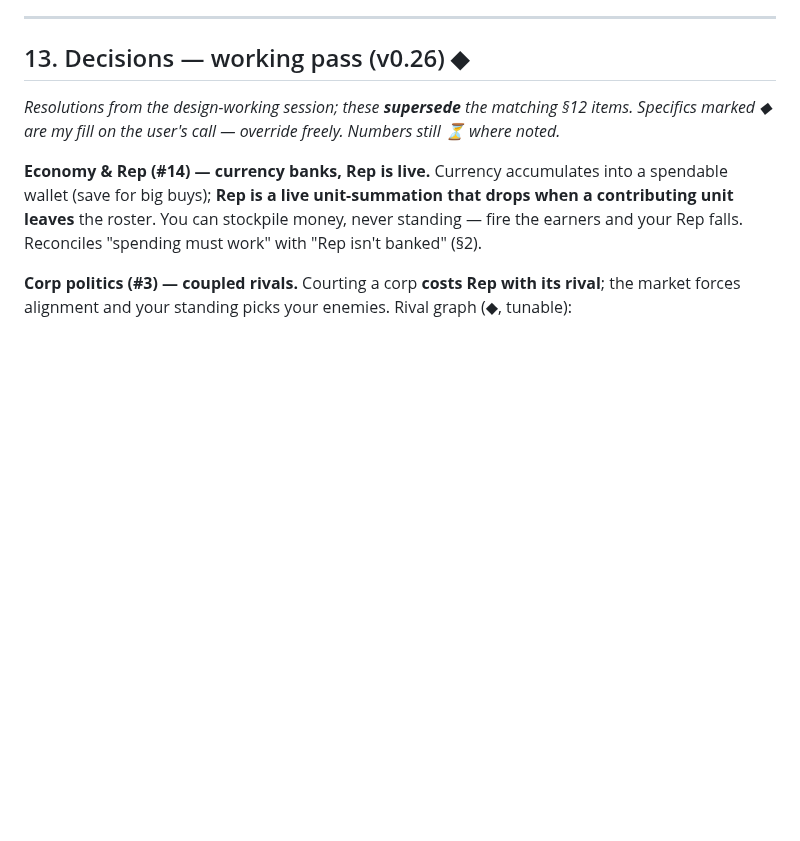
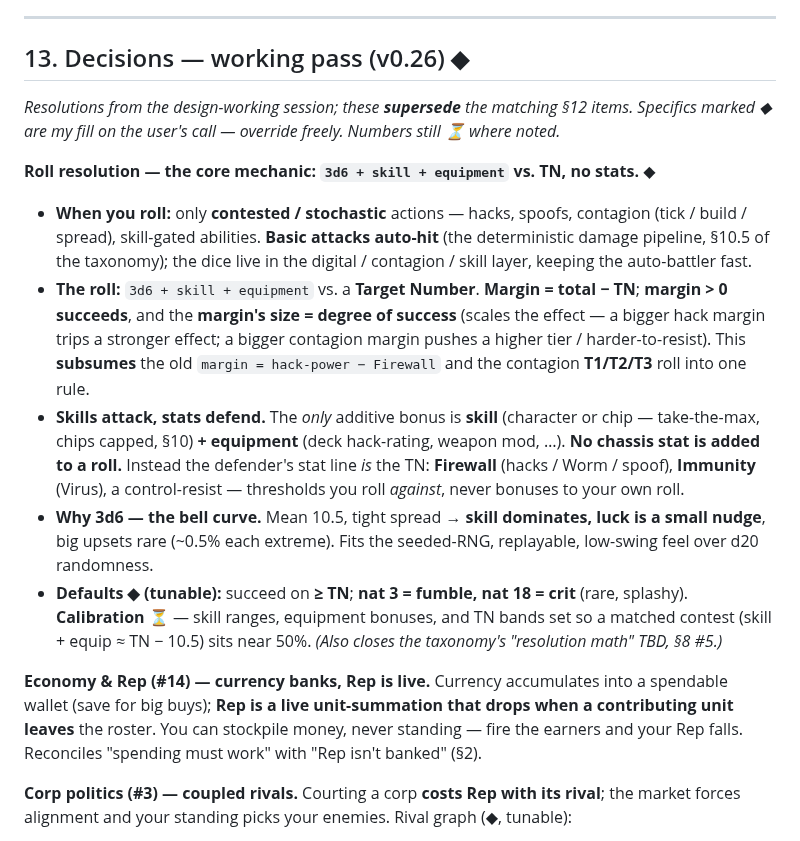
Before and after one commit to benjaminabbitt/atomica, a Markdown page: docs/design-delta-v0.26.md, the part around the change. GitHub-like rendering; blank space fills up the shorter version.

Commit message:
docs: core roll mechanic — 3d6 + skill + equipment vs TN (no stats)
Rolls fire only for contested/stochastic actions (hacks, spoofs, contagion,
skill abilities); basic attacks auto-hit. Margin = total - TN; >0 succeeds and
margin size = degree of success — subsumes hack-power-vs-Firewall and the
contagion T1/T2/T3 roll into one rule. 'No stats, just skills' = skills attack,
stats defend: the only additive bonus is skill (+equipment), and the defender's
Firewall/Immunity/control-resist IS the TN. 3d6 bell curve = skill dominates,
low swing, replayable. Defaults: succeed on >=TN, nat 3 fumble / nat 18 crit;
calibration TBD. Closes taxonomy §8 #5 resolution-math.

Co-Authored-By: Claude Opus 4.8 (1M context) <noreply@anthropic.com>
Claude-Session: https://claude.ai/code/session_016Z7agCEYSVr5oVrEwpYeyQ

```diff
--- a/docs/design-delta-v0.26.md
+++ b/docs/design-delta-v0.26.md
@@ -379,6 +379,13 @@ None of it breaks the crate split or phase ordering.
 
 *Resolutions from the design-working session; these **supersede** the matching §12 items. Specifics marked ◆ are my fill on the user's call — override freely. Numbers still ⏳ where noted.*
 
+**Roll resolution — the core mechanic: `3d6 + skill + equipment` vs. TN, no stats.** ◆
+- **When you roll:** only **contested / stochastic** actions — hacks, spoofs, contagion (tick / build / spread), skill-gated abilities. **Basic attacks auto-hit** (the deterministic damage pipeline, §10.5 of the taxonomy); the dice live in the digital / contagion / skill layer, keeping the auto-battler fast.
+- **The roll:** `3d6 + skill + equipment` vs. a **Target Number**. **Margin = total − TN**; **margin > 0 succeeds**, and the **margin's size = degree of success** (scales the effect — a bigger hack margin trips a stronger effect; a bigger contagion margin pushes a higher tier / harder-to-resist). This **subsumes** the old `margin = hack-power − Firewall` and the contagion **T1/T2/T3** roll into one rule.
+- **Skills attack, stats defend.** The *only* additive bonus is **skill** (character or chip — take-the-max, chips capped, §10) **+ equipment** (deck hack-rating, weapon mod, …). **No chassis stat is added to a roll.** Instead the defender's stat line *is* the TN: **Firewall** (hacks / Worm / spoof), **Immunity** (Virus), a control-resist — thresholds you roll *against*, never bonuses to your own roll.
+- **Why 3d6 — the bell curve.** Mean 10.5, tight spread → **skill dominates, luck is a small nudge**, big upsets rare (~0.5% each extreme). Fits the seeded-RNG, replayable, low-swing feel over d20 randomness.
+- **Defaults ◆ (tunable):** succeed on **≥ TN**; **nat 3 = fumble, nat 18 = crit** (rare, splashy). **Calibration ⏳** — skill ranges, equipment bonuses, and TN bands set so a matched contest (skill + equip ≈ TN − 10.5) sits near 50%. *(Also closes the taxonomy's "resolution math" TBD, §8 #5.)*
+
 **Economy & Rep (#14) — currency banks, Rep is live.** Currency accumulates into a spendable wallet (save for big buys); **Rep is a live unit-summation that drops when a contributing unit leaves** the roster. You can stockpile money, never standing — fire the earners and your Rep falls. Reconciles "spending must work" with "Rep isn't banked" (§2).
 
 **Corp politics (#3) — coupled rivals.** Courting a corp **costs Rep with its rival**; the market forces alignment and your standing picks your enemies. Rival graph (◆, tunable):
```
